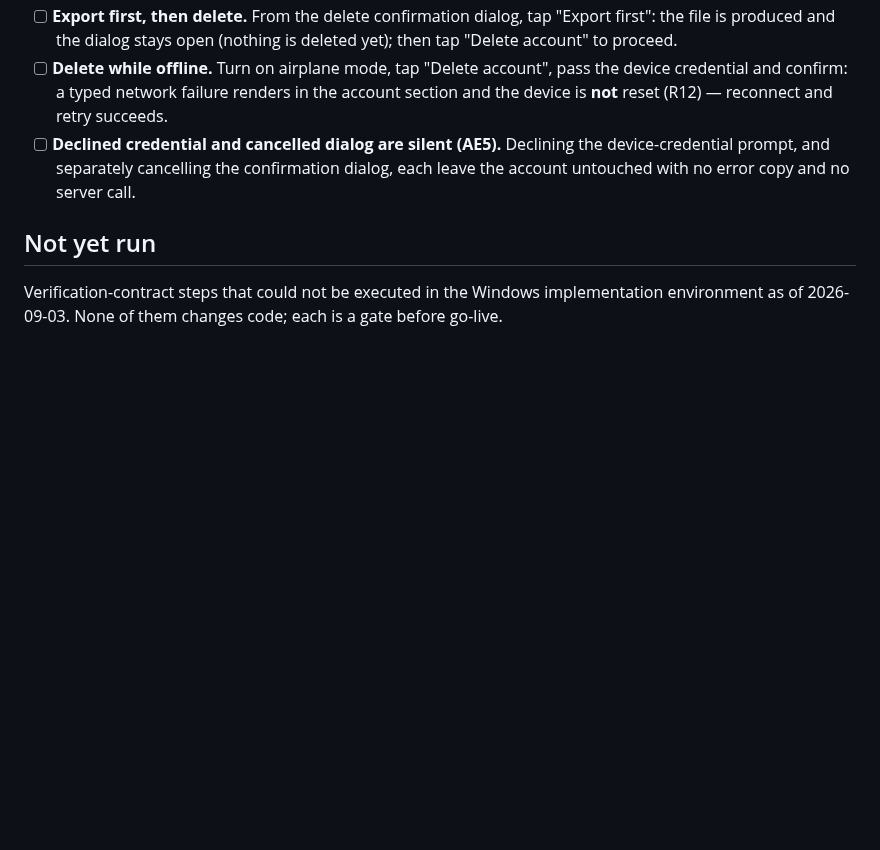
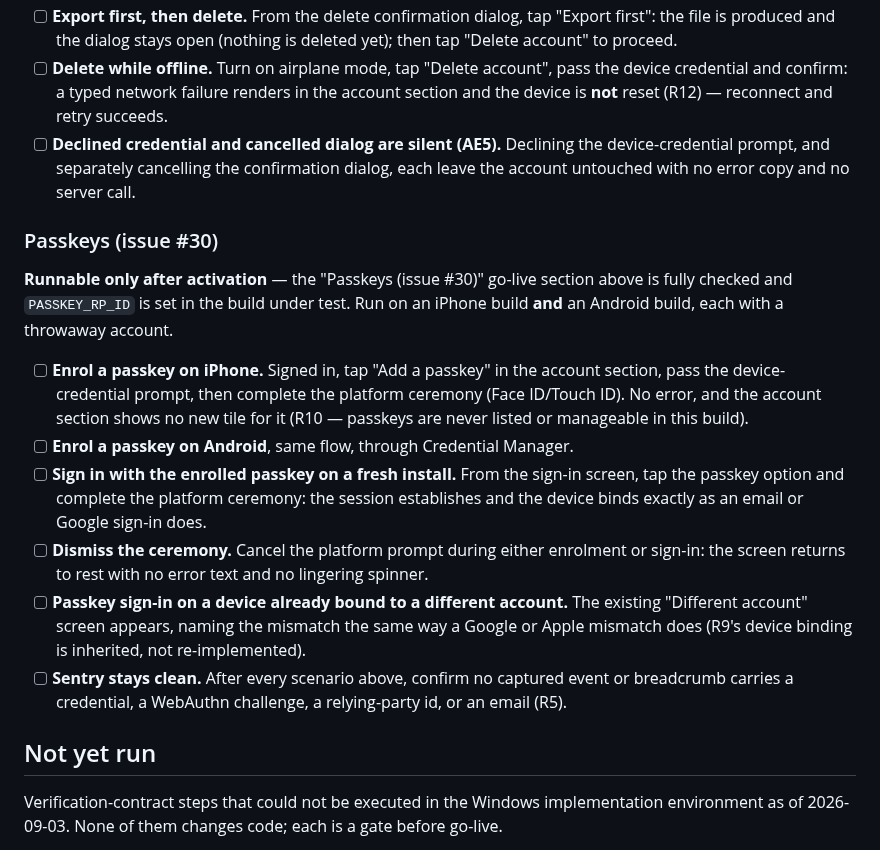
Before and after one commit to wjdavis5/lunarlog, a Markdown page: docs/ops/supabase-go-live.md, the part around one of its changes. Rendered like a GitHub page; blank space fills up the shorter version.

```diff
--- a/docs/ops/supabase-go-live.md
+++ b/docs/ops/supabase-go-live.md
@@ -606,6 +660,34 @@ account and fabricated profiles only.
       confirmation dialog, each leave the account untouched with no error
       copy and no server call.
 
+### Passkeys (issue #30)
+
+**Runnable only after activation** — the "Passkeys (issue #30)" go-live
+section above is fully checked and `PASSKEY_RP_ID` is set in the build under
+test. Run on an iPhone build **and** an Android build, each with a
+throwaway account.
+
+- [ ] **Enrol a passkey on iPhone.** Signed in, tap "Add a passkey" in the
+      account section, pass the device-credential prompt, then complete the
+      platform ceremony (Face ID/Touch ID). No error, and the account
+      section shows no new tile for it (R10 — passkeys are never listed or
+      manageable in this build).
+- [ ] **Enrol a passkey on Android**, same flow, through Credential Manager.
+- [ ] **Sign in with the enrolled passkey on a fresh install.** From the
+      sign-in screen, tap the passkey option and complete the platform
+      ceremony: the session establishes and the device binds exactly as an
+      email or Google sign-in does.
+- [ ] **Dismiss the ceremony.** Cancel the platform prompt during either
+      enrolment or sign-in: the screen returns to rest with no error text
+      and no lingering spinner.
+- [ ] **Passkey sign-in on a device already bound to a different account.**
+      The existing "Different account" screen appears, naming the mismatch
+      the same way a Google or Apple mismatch does (R9's device binding is
+      inherited, not re-implemented).
+- [ ] **Sentry stays clean.** After every scenario above, confirm no
+      captured event or breadcrumb carries a credential, a WebAuthn
+      challenge, a relying-party id, or an email (R5).
+
 ## Not yet run
 
 Verification-contract steps that could not be executed in the Windows
```
Also changed, not shown: other parts of docs/ops/supabase-go-live.md (+54 -0 lines), AGENTS.md (+2 -2 lines).
